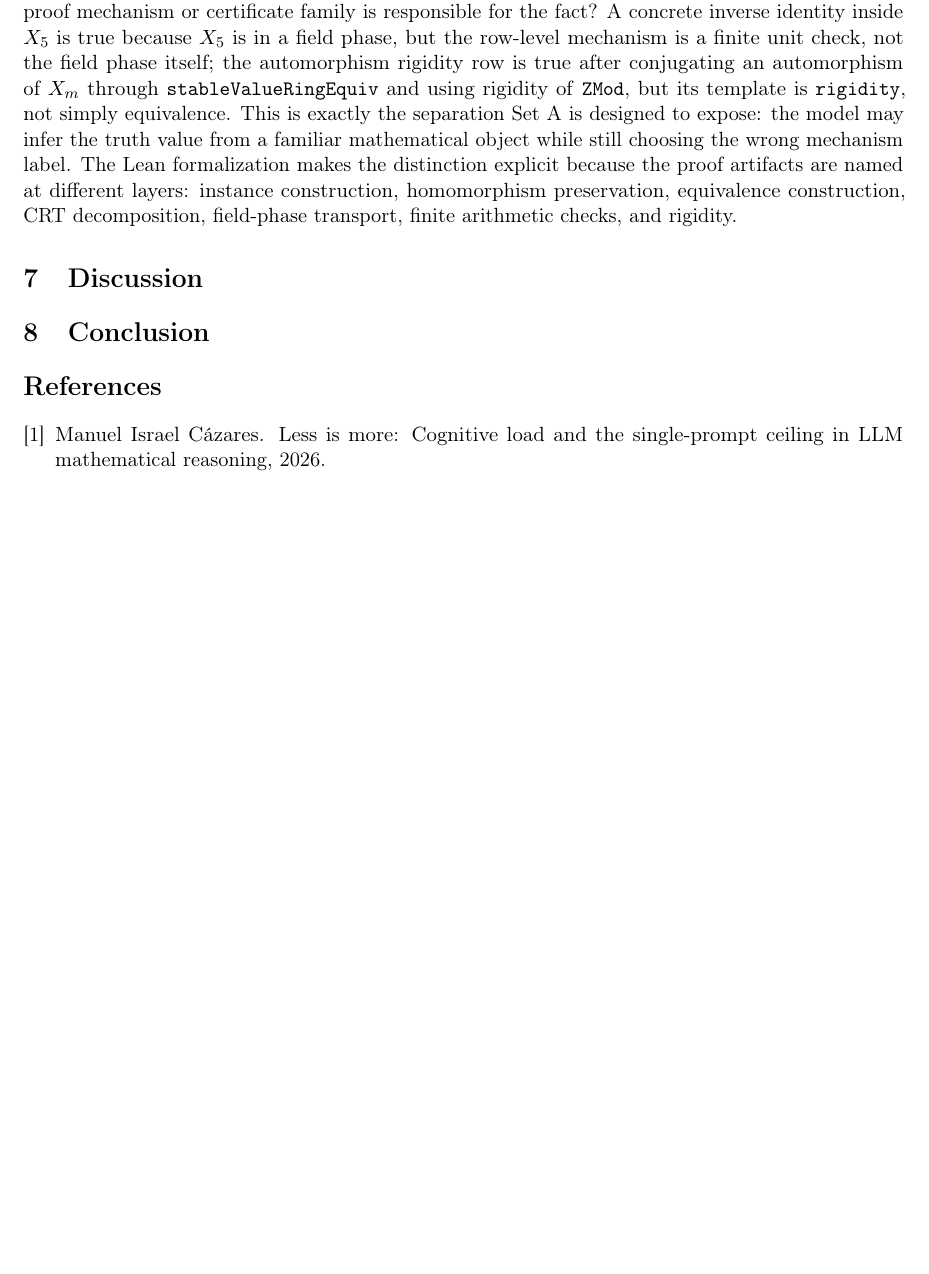
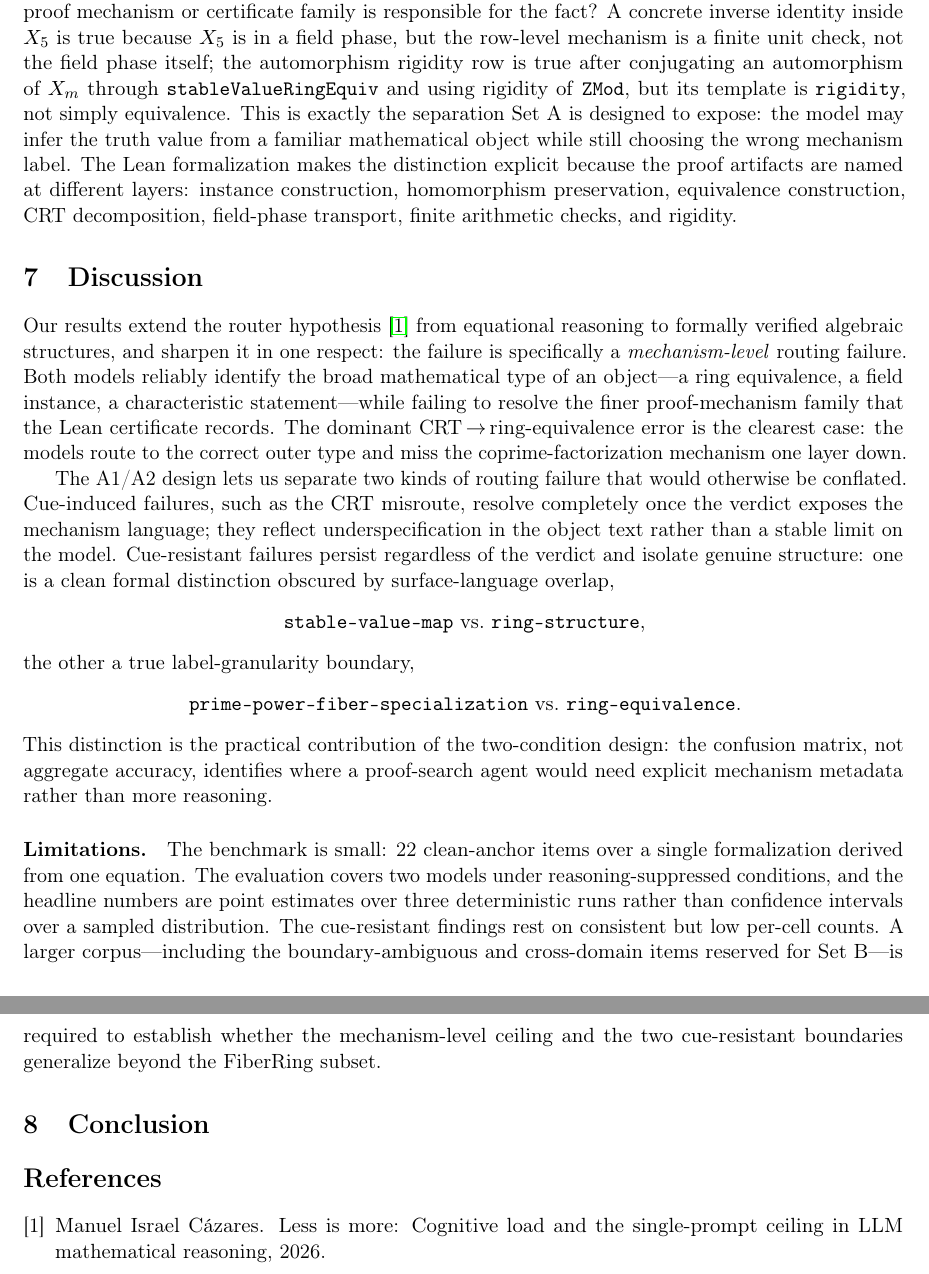
Before and after one commit to bytepro-ai/fiber-routing-eval, a LaTeX paper (papers/main.tex): part of page 7 of 7 before the commit and two parts of pages 7 and 8 of 8 after it, the two joined at a grey line, cut so that both start at the same text, the shorter picture padded with empty space. Compiled offline with pdfLaTeX.

Commit message:
Add Discussion section — draft v0.1
Co-authored-by: Cursor <cursoragent@cursor.com>

```diff
--- a/papers/main.tex
+++ b/papers/main.tex
@@ -488,7 +488,49 @@ transport, finite arithmetic checks, and rigidity.
 
 \section{Discussion}
 \label{sec:discussion}
-% DRAFT PLACEHOLDER — router hypothesis extension, limitations
+
+Our results extend the router hypothesis~\citep{sair2026} from equational
+reasoning to formally verified algebraic structures, and sharpen it in one
+respect: the failure is specifically a \emph{mechanism-level} routing
+failure.
+Both models reliably identify the broad mathematical type of an object---a
+ring equivalence, a field instance, a characteristic statement---while
+failing to resolve the finer proof-mechanism family that the Lean
+certificate records.
+The dominant CRT\,$\to$\,ring-equivalence error is the clearest case: the
+models route to the correct outer type and miss the coprime-factorization
+mechanism one layer down.
+
+The A1/A2 design lets us separate two kinds of routing failure that would
+otherwise be conflated.
+Cue-induced failures, such as the CRT misroute, resolve completely once the
+verdict exposes the mechanism language; they reflect underspecification in
+the object text rather than a stable limit on the model.
+Cue-resistant failures persist regardless of the verdict and isolate genuine
+structure: one is a clean formal distinction obscured by surface-language
+overlap,
+\begin{center}
+\texttt{stable-value-map} vs.\ \texttt{ring-structure},
+\end{center}
+the other a true label-granularity boundary,
+\begin{center}
+\texttt{prime-power-fiber-specialization} vs.\ \texttt{ring-equivalence}.
+\end{center}
+This distinction is the practical contribution of the two-condition design:
+the confusion matrix, not aggregate accuracy, identifies where a proof-search
+agent would need explicit mechanism metadata rather than more reasoning.
+
+\paragraph{Limitations.}
+The benchmark is small: 22 clean-anchor items over a single formalization
+derived from one equation.
+The evaluation covers two models under reasoning-suppressed conditions, and
+the headline numbers are point estimates over three deterministic runs rather
+than confidence intervals over a sampled distribution.
+The cue-resistant findings rest on consistent but low per-cell counts.
+A larger corpus---including the boundary-ambiguous and cross-domain items
+reserved for Set~B---is required to establish whether the mechanism-level
+ceiling and the two cue-resistant boundaries generalize beyond the FiberRing
+subset.
 
 \section{Conclusion}
 \label{sec:conclusion}
```
